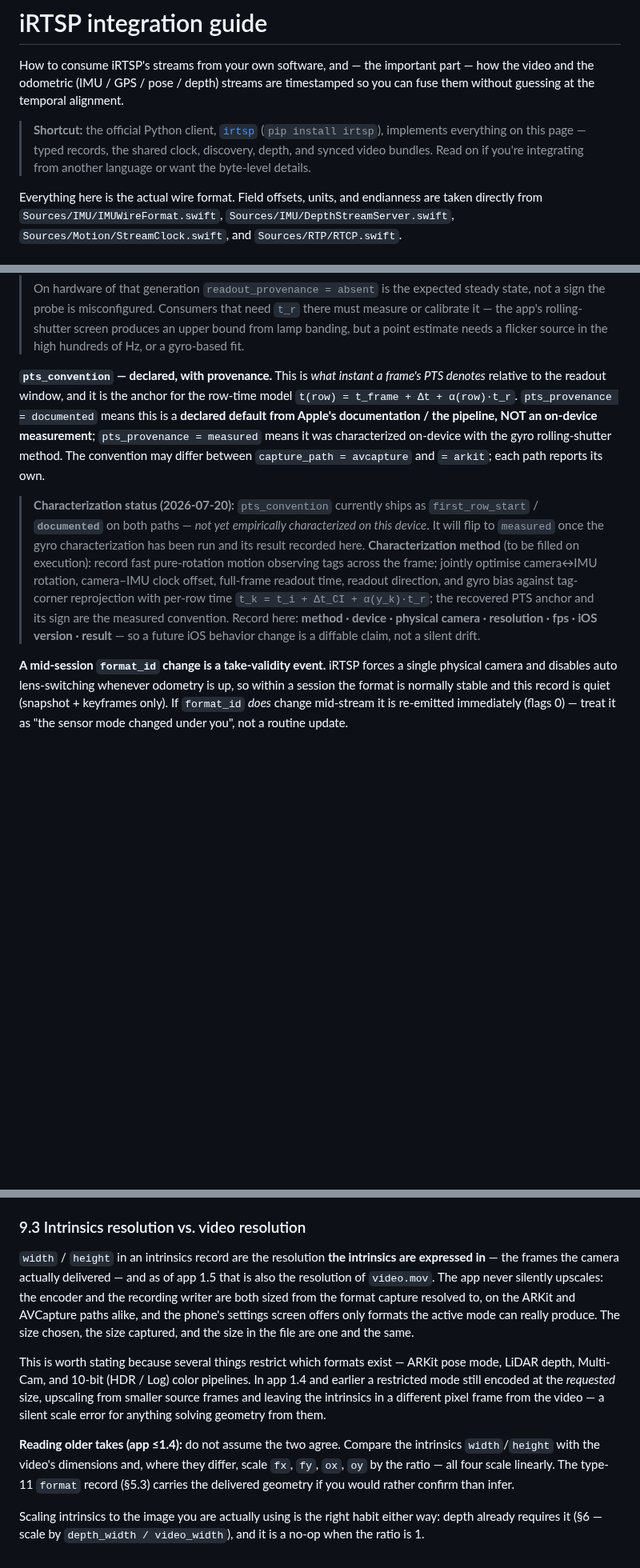
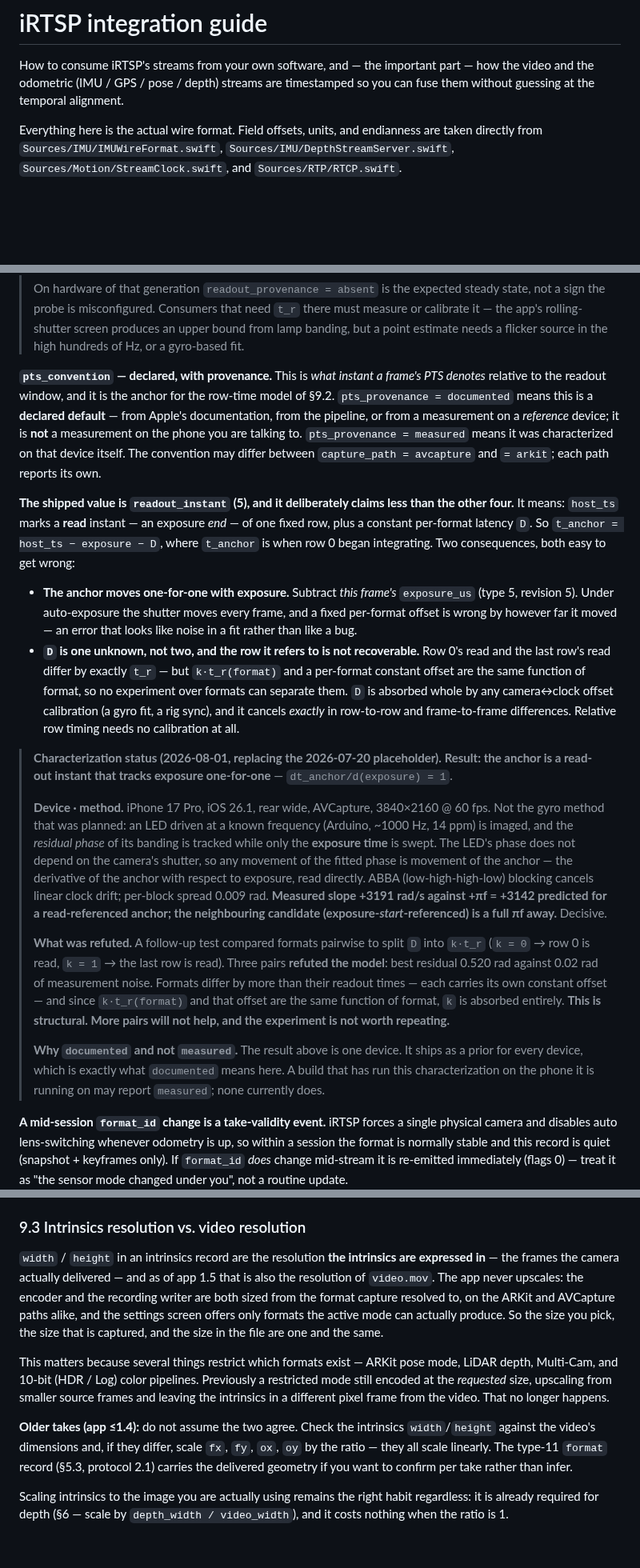
Before and after one commit to ryanrudes/irtsp-support, a Markdown page: INTEGRATION.md, 3 parts joined by grey strips. Shown at 80% size. GitHub-like rendering; blank space fills up the shorter version.

Commit message:
Mirror INTEGRATION.md: pts_convention = readout_instant, ARKit exposure_us
Co-Authored-By: Claude Opus 5 <noreply@anthropic.com>

```diff
--- a/INTEGRATION.md
+++ b/INTEGRATION.md
@@ -3,11 +3,6 @@
 How to consume iRTSP's streams from your own software, and — the important part — how the
 video and the odometric (IMU / GPS / pose / depth) streams are timestamped so you can fuse
 them without guessing at the temporal alignment.
-
-> **Shortcut:** the official Python client, [`irtsp`](https://github.com/ryanrudes/irtsp-python)
-> (`pip install irtsp`), implements everything on this page — typed records, the shared clock,
-> discovery, depth, and synced video bundles. Read on if you're integrating from another language
-> or want the byte-level details.
 
 Everything here is the actual wire format. Field offsets, units, and endianness are taken
 directly from `Sources/IMU/IMUWireFormat.swift`, `Sources/IMU/DepthStreamServer.swift`,
@@ -573,22 +506,48 @@ not "degraded". Never read a value without checking the provenance byte.
 > a flicker source in the high hundreds of Hz, or a gyro-based fit.
 
 **`pts_convention` — declared, with provenance.** This is *what instant a frame's PTS denotes*
-relative to the readout window, and it is the anchor for the row-time model
-`t(row) = t_frame + Δt + α(row)·t_r`. `pts_provenance = documented` means this is a **declared
-default from Apple's documentation / the pipeline, NOT an on-device measurement**;
-`pts_provenance = measured` means it was characterized on-device with the gyro rolling-shutter
-method. The convention may differ between `capture_path = avcapture` and `= arkit`; each path
-reports its own.
+relative to the readout window, and it is the anchor for the row-time model of §9.2.
+`pts_provenance = documented` means this is a **declared default** — from Apple's documentation, from
+the pipeline, or from a measurement on a *reference* device; it is **not** a measurement on the phone
+you are talking to. `pts_provenance = measured` means it was characterized on that device itself. The
+convention may differ between `capture_path = avcapture` and `= arkit`; each path reports its own.
 
-> **Characterization status (2026-07-20):** `pts_convention` currently ships as
-> `first_row_start` / **`documented`** on both paths — *not yet empirically characterized on this
-> device*. It will flip to `measured` once the gyro characterization has been run and its result
-> recorded here. **Characterization method** (to be filled on execution): record fast pure-rotation
-> motion observing tags across the frame; jointly optimise camera↔IMU rotation, camera–IMU clock
-> offset, full-frame readout time, readout direction, and gyro bias against tag-corner reprojection
-> with per-row time `t_k = t_i + Δt_CI + α(y_k)·t_r`; the recovered PTS anchor and its sign are the
-> measured convention. Record here: **method · device · physical camera · resolution · fps · iOS
-> version · result** — so a future iOS behavior change is a diffable claim, not a silent drift.
+**The shipped value is `readout_instant` (5), and it deliberately claims less than the other four.**
+It means: `host_ts` marks a **read** instant — an exposure *end* — of one fixed row, plus a constant
+per-format latency `D`. So `t_anchor = host_ts − exposure − D`, where `t_anchor` is when row 0 began
+integrating. Two consequences, both easy to get wrong:
+
+* **The anchor moves one-for-one with exposure.** Subtract *this frame's* `exposure_us` (type 5,
+  revision 5). Under auto-exposure the shutter moves every frame, and a fixed per-format offset is
+  wrong by however far it moved — an error that looks like noise in a fit rather than like a bug.
+* **`D` is one unknown, not two, and the row it refers to is not recoverable.** Row 0's read and the
+  last row's read differ by exactly `t_r` — but `k·t_r(format)` and a per-format constant offset are
+  the same function of format, so no experiment over formats can separate them. `D` is absorbed whole
+  by any camera↔clock offset calibration (a gyro fit, a rig sync), and it cancels *exactly* in
+  row-to-row and frame-to-frame differences. Relative row timing needs no calibration at all.
+
+> **Characterization status (2026-08-01, replacing the 2026-07-20 placeholder).**
+> **Result: the anchor is a read-out instant that tracks exposure one-for-one** — `dt_anchor/d(exposure) = 1`.
+>
+> **Device · method.** iPhone 17 Pro, iOS 26.1, rear wide, AVCapture, 3840×2160 @ 60 fps. Not the
+> gyro method that was planned: an LED driven at a known frequency (Arduino, ~1000 Hz, 14 ppm) is
+> imaged, and the *residual phase* of its banding is tracked while only the **exposure time** is
+> swept. The LED's phase does not depend on the camera's shutter, so any movement of the fitted
+> phase is movement of the anchor — the derivative of the anchor with respect to exposure, read
+> directly. ABBA (low-high-high-low) blocking cancels linear clock drift; per-block spread 0.009 rad.
+> **Measured slope +3191 rad/s against +πf = +3142 predicted for a read-referenced anchor; the
+> neighbouring candidate (exposure-*start*-referenced) is a full πf away.** Decisive.
+>
+> **What was refuted.** A follow-up test compared formats pairwise to split `D` into `k·t_r`
+> (`k = 0` → row 0 is read, `k = 1` → the last row is read). Three pairs **refuted the model**: best
+> residual 0.520 rad against 0.02 rad of measurement noise. Formats differ by more than their readout
+> times — each carries its own constant offset — and since `k·t_r(format)` and that offset are the
+> same function of format, `k` is absorbed entirely. **This is structural. More pairs will not help,
+> and the experiment is not worth repeating.**
+>
+> **Why `documented` and not `measured`.** The result above is one device. It ships as a prior for
+> every device, which is exactly what `documented` means here. A build that has run this
+> characterization on the phone it is running on may report `measured`; none currently does.
 
 **A mid-session `format_id` change is a take-validity event.** iRTSP forces a single physical camera
 and disables auto lens-switching whenever odometry is up, so within a session the format is normally
@@ -1160,21 +1129,21 @@ rather than a clock, so never mix it with the durations above. Use `host_ts`.
 
 `width` / `height` in an intrinsics record are the resolution **the intrinsics are expressed in** —
 the frames the camera actually delivered — and as of app 1.5 that is also the resolution of
-`video.mov`. The app never silently upscales: the encoder and the recording writer are both sized
-from the format capture resolved to, on the ARKit and AVCapture paths alike, and the phone's
-settings screen offers only formats the active mode can really produce. The size chosen, the size
-captured, and the size in the file are one and the same.
+`video.mov`. The app never upscales: the encoder and the recording writer are both sized from the
+format capture resolved to, on the ARKit and AVCapture paths alike, and the settings screen offers
+only formats the active mode can actually produce. So the size you pick, the size that is captured,
+and the size in the file are one and the same.
 
-This is worth stating because several things restrict which formats exist — ARKit pose mode, LiDAR
-depth, Multi-Cam, and 10-bit (HDR / Log) color pipelines. In app 1.4 and earlier a restricted mode
-still encoded at the *requested* size, upscaling from smaller source frames and leaving the
-intrinsics in a different pixel frame from the video — a silent scale error for anything solving
-geometry from them.
+This matters because several things restrict which formats exist — ARKit pose mode, LiDAR depth,
+Multi-Cam, and 10-bit (HDR / Log) color pipelines. Previously a restricted mode still encoded at the
+*requested* size, upscaling from smaller source frames and leaving the intrinsics in a different
+pixel frame from the video. That no longer happens.
 
-**Reading older takes (app ≤1.4):** do not assume the two agree. Compare the intrinsics
-`width`/`height` with the video's dimensions and, where they differ, scale `fx`, `fy`, `ox`, `oy`
-by the ratio — all four scale linearly. The type-11 `format` record (§5.3) carries the delivered
-geometry if you would rather confirm than infer.
+**Older takes (app ≤1.4):** do not assume the two agree. Check the intrinsics `width`/`height`
+against the video's dimensions and, if they differ, scale `fx`, `fy`, `ox`, `oy` by the ratio — they
+all scale linearly. The type-11 `format` record (§5.3, protocol 2.1) carries the delivered geometry
+if you want to confirm per take rather than infer.
 
-Scaling intrinsics to the image you are actually using is the right habit either way: depth already
-requires it (§6 — scale by `depth_width / video_width`), and it is a no-op when the ratio is 1.
+Scaling intrinsics to the image you are actually using remains the right habit regardless: it is
+already required for depth (§6 — scale by `depth_width / video_width`), and it costs nothing when
+the ratio is 1.
```
Also changed, not shown: other parts of INTEGRATION.md (+166 -218 lines).
